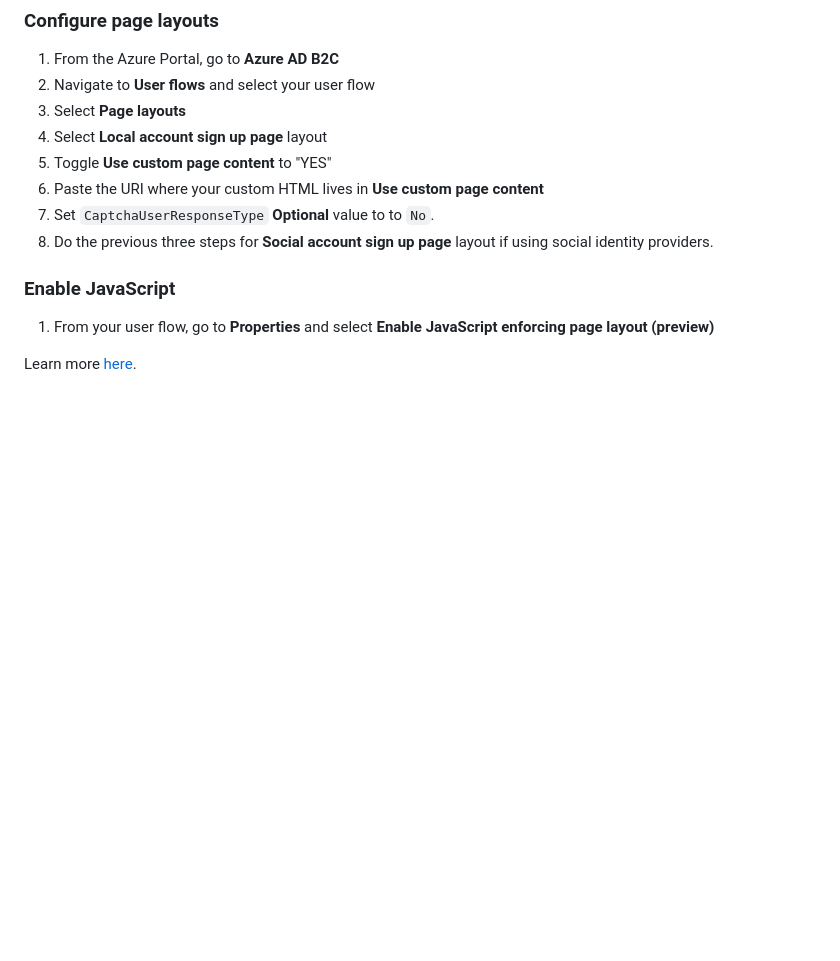
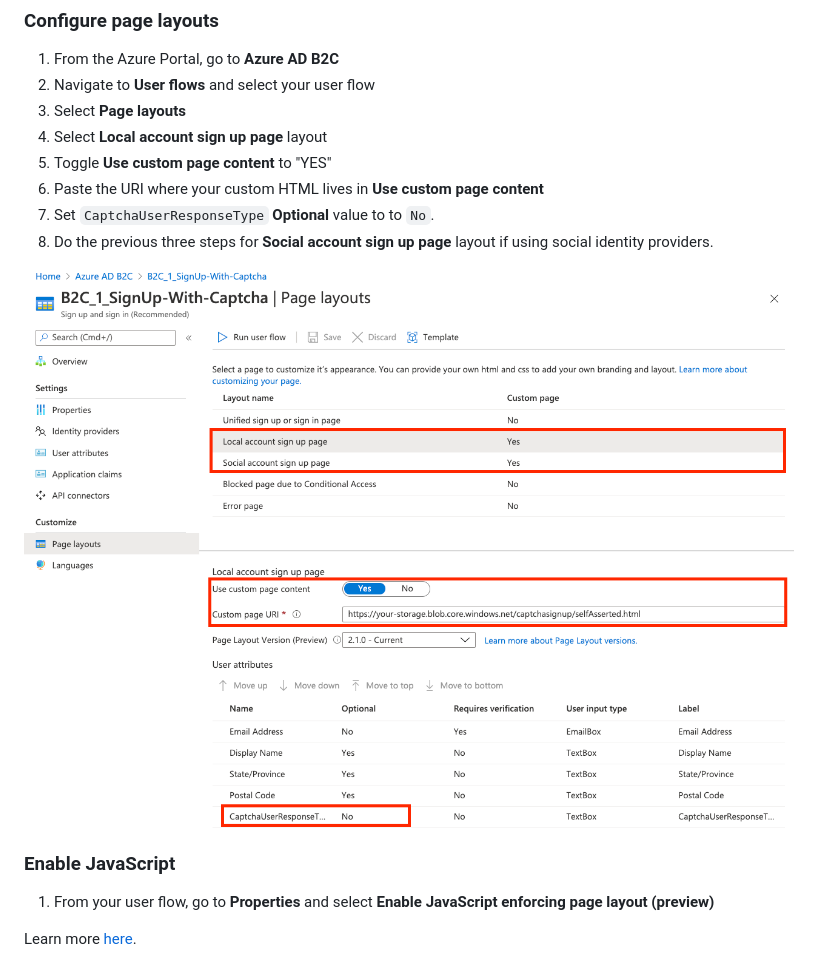
Before and after one commit to Azure-Samples/active-directory-b2c-node-sign-up-user-flow-captcha, a Markdown page: README.md, the part around the change. GitHub-like rendering; pictures changed too: ReadmeImages/configure_page_layouts.png (added); blank space fills up the shorter version.

Commit message:
page layouts image

```diff
--- a/README.md
+++ b/README.md
@@ -94,6 +94,8 @@ If you have your own custom HTML, just copy and paste the `<script>` elements on
 1. Set `CaptchaUserResponseType` **Optional** value to to `No`.
 1. Do the previous three steps for **Social account sign up page** layout if using social identity providers.
 
+![Select custom attribute in user flow](ReadmeImages/configure_page_layouts.png)
+
 ### Enable JavaScript
 
 1. From your user flow, go to **Properties** and select **Enable JavaScript enforcing page layout (preview)**
```
